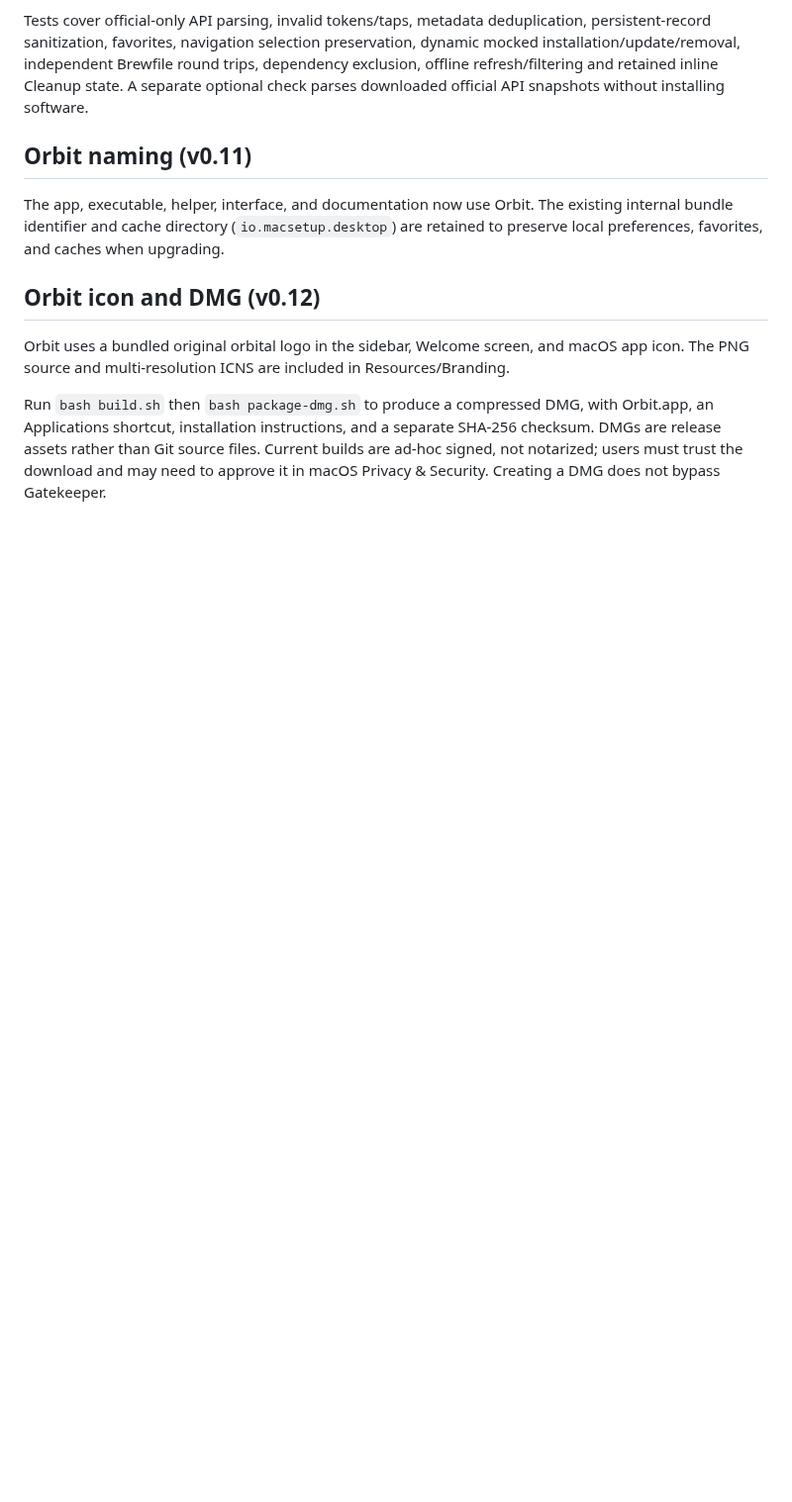
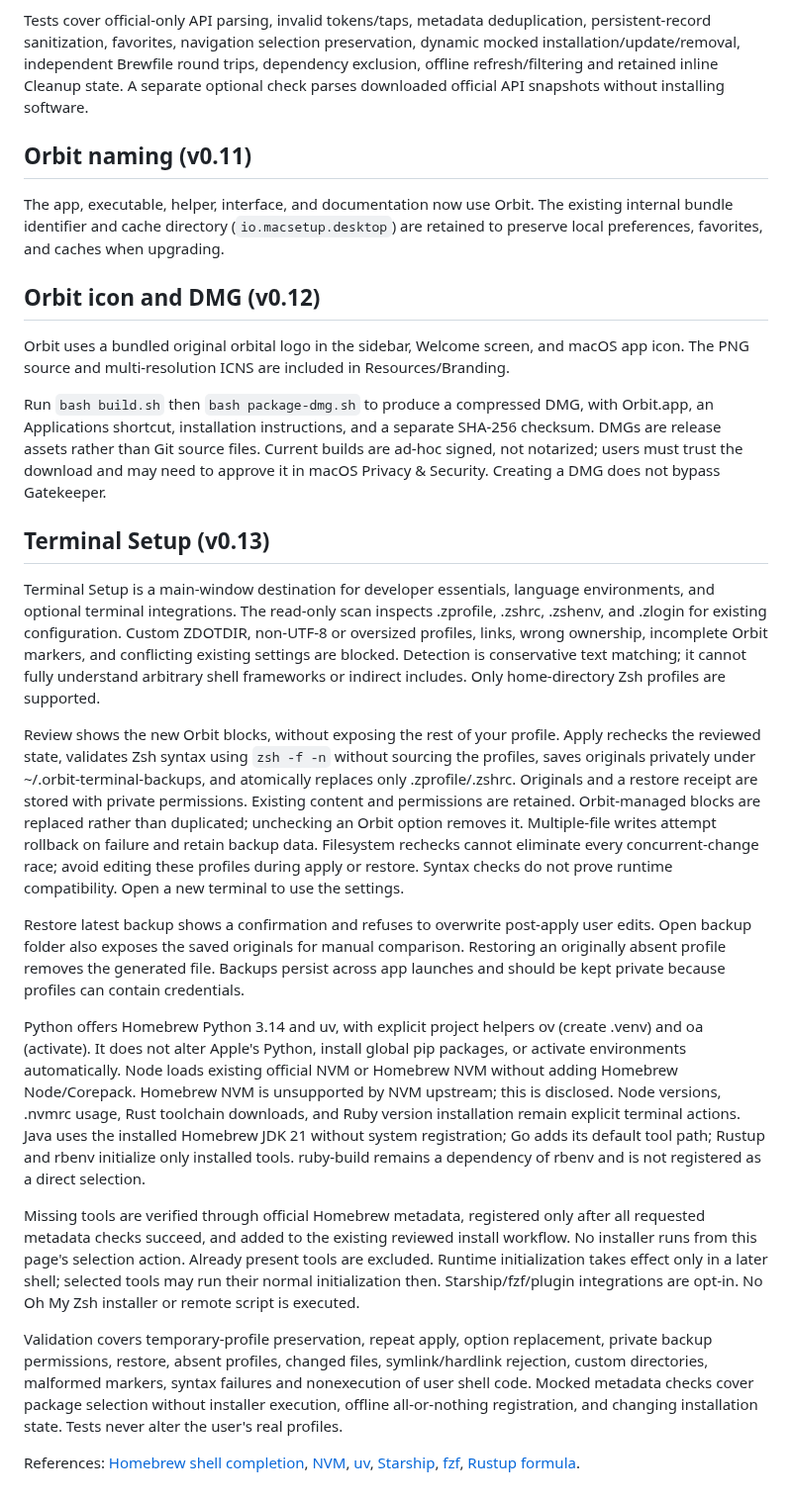
Before and after one commit to CNRNYK/orbit, a Markdown page: docs/FEATURES.md, the part around one of its changes. Shown at 99% size. Drawn GitHub-style; blank space fills up the shorter version.

```diff
--- a/docs/FEATURES.md
+++ b/docs/FEATURES.md
@@ -167,3 +167,19 @@ The app, executable, helper, interface, and documentation now use Orbit. The exi
 Orbit uses a bundled original orbital logo in the sidebar, Welcome screen, and macOS app icon. The PNG source and multi-resolution ICNS are included in Resources/Branding.
 
 Run `bash build.sh` then `bash package-dmg.sh` to produce a compressed DMG, with Orbit.app, an Applications shortcut, installation instructions, and a separate SHA-256 checksum. DMGs are release assets rather than Git source files. Current builds are ad-hoc signed, not notarized; users must trust the download and may need to approve it in macOS Privacy & Security. Creating a DMG does not bypass Gatekeeper.
+
+## Terminal Setup (v0.13)
+
+Terminal Setup is a main-window destination for developer essentials, language environments, and optional terminal integrations. The read-only scan inspects .zprofile, .zshrc, .zshenv, and .zlogin for existing configuration. Custom ZDOTDIR, non-UTF-8 or oversized profiles, links, wrong ownership, incomplete Orbit markers, and conflicting existing settings are blocked. Detection is conservative text matching; it cannot fully understand arbitrary shell frameworks or indirect includes. Only home-directory Zsh profiles are supported.
+
+Review shows the new Orbit blocks, without exposing the rest of your profile. Apply rechecks the reviewed state, validates Zsh syntax using `zsh -f -n` without sourcing the profiles, saves originals privately under ~/.orbit-terminal-backups, and atomically replaces only .zprofile/.zshrc. Originals and a restore receipt are stored with private permissions. Existing content and permissions are retained. Orbit-managed blocks are replaced rather than duplicated; unchecking an Orbit option removes it. Multiple-file writes attempt rollback on failure and retain backup data. Filesystem rechecks cannot eliminate every concurrent-change race; avoid editing these profiles during apply or restore. Syntax checks do not prove runtime compatibility. Open a new terminal to use the settings.
+
+Restore latest backup shows a confirmation and refuses to overwrite post-apply user edits. Open backup folder also exposes the saved originals for manual comparison. Restoring an originally absent profile removes the generated file. Backups persist across app launches and should be kept private because profiles can contain credentials.
+
+Python offers Homebrew Python 3.14 and uv, with explicit project helpers ov (create .venv) and oa (activate). It does not alter Apple's Python, install global pip packages, or activate environments automatically. Node loads existing official NVM or Homebrew NVM without adding Homebrew Node/Corepack. Homebrew NVM is unsupported by NVM upstream; this is disclosed. Node versions, .nvmrc usage, Rust toolchain downloads, and Ruby version installation remain explicit terminal actions. Java uses the installed Homebrew JDK 21 without system registration; Go adds its default tool path; Rustup and rbenv initialize only installed tools. ruby-build remains a dependency of rbenv and is not registered as a direct selection.
+
+Missing tools are verified through official Homebrew metadata, registered only after all requested metadata checks succeed, and added to the existing reviewed install workflow. No installer runs from this page's selection action. Already present tools are excluded. Runtime initialization takes effect only in a later shell; selected tools may run their normal initialization then. Starship/fzf/plugin integrations are opt-in. No Oh My Zsh installer or remote script is executed.
+
+Validation covers temporary-profile preservation, repeat apply, option replacement, private backup permissions, restore, absent profiles, changed files, symlink/hardlink rejection, custom directories, malformed markers, syntax failures and nonexecution of user shell code. Mocked metadata checks cover package selection without installer execution, offline all-or-nothing registration, and changing installation state. Tests never alter the user's real profiles.
+
+References: [Homebrew shell completion](https://docs.brew.sh/Shell-Completion), [NVM](https://github.com/nvm-sh/nvm), [uv](https://docs.astral.sh/uv/getting-started/installation/), [Starship](https://starship.rs/guide/), [fzf](https://github.com/junegunn/fzf), [Rustup formula](https://formulae.brew.sh/formula/rustup).
```
Also changed, not shown: other parts of docs/FEATURES.md (+1 -1 lines), README.md (+10 -1 lines), docs/images/terminal.png (added), 8 other files.
